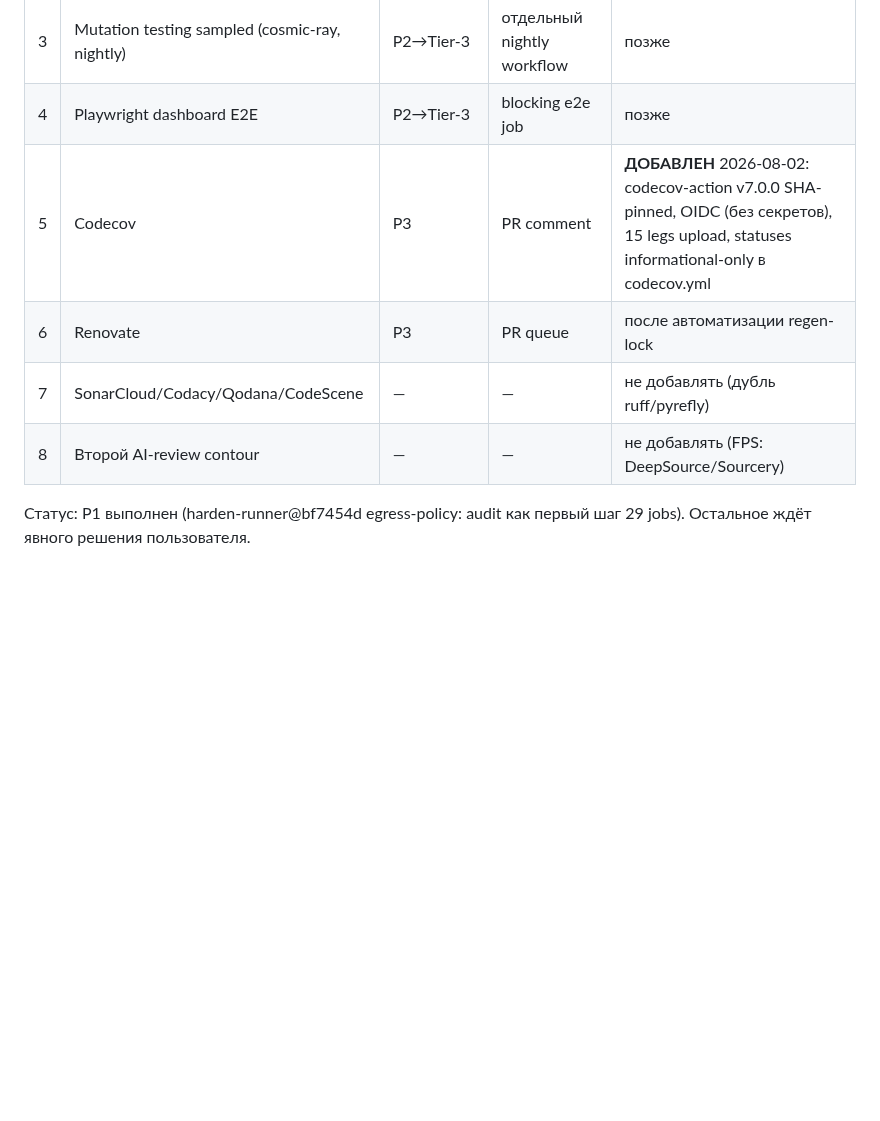
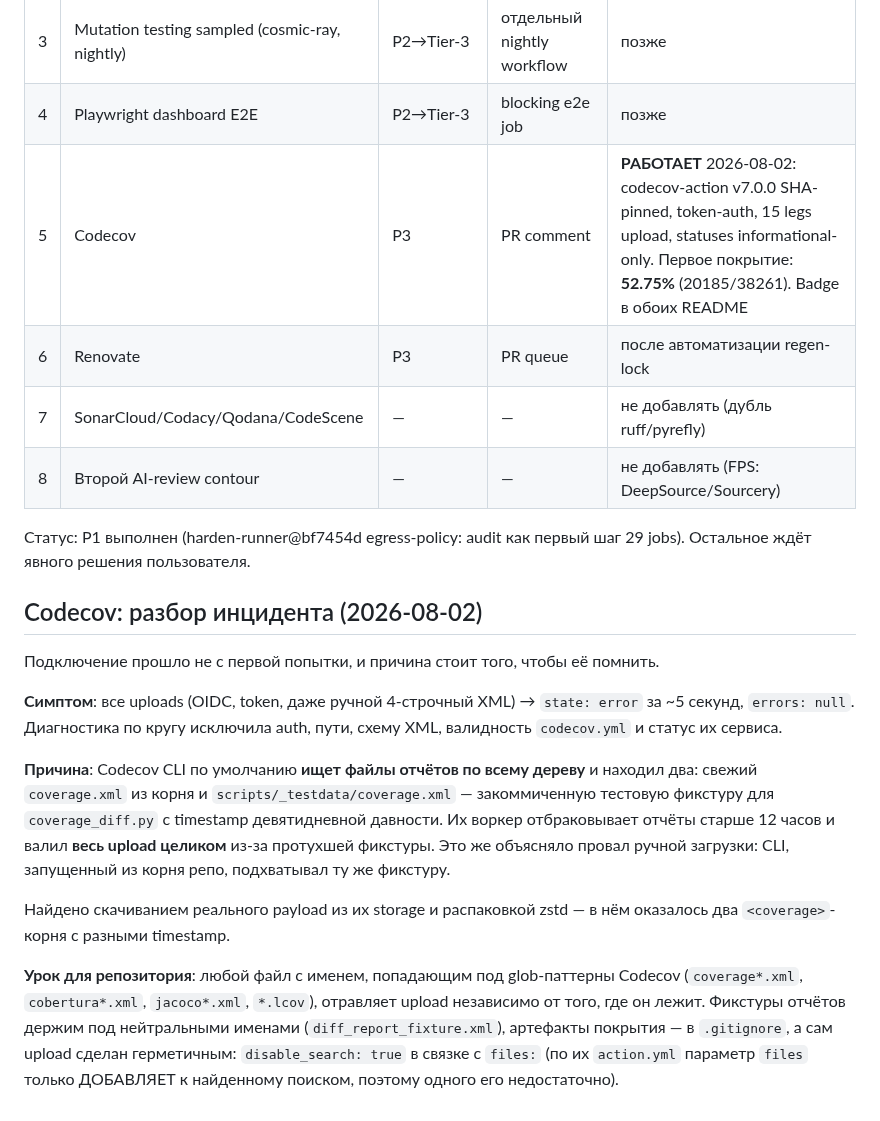
Before and after one commit to IvanSkainet/arena-agent, a Markdown page: docs/github_apps_actions_survey.md, the part around the change. GitHub-like rendering; blank space fills up the shorter version.

Commit message:
docs(coverage): Codecov badge + post-mortem of the processing failure
Coverage is live: 52.75% (20185/38261), 15/15 uploads merged.

Records the root cause in the survey doc so it is not re-litigated: the
Codecov CLI searches the whole tree for report files and was bundling
scripts/_testdata/coverage.xml, a committed fixture whose timestamp was
9 days old. Their worker rejects reports older than 12h and failed the
entire upload because of it - which is why even a hand-made 4-line XML
failed when uploaded from the repo root.

Fix already shipped in d356f22 (fixture renamed, artifact untracked,
disable_search: true); this documents the trap: any file matching
coverage*.xml / cobertura*.xml anywhere in the tree poisons uploads.

```diff
--- a/docs/github_apps_actions_survey.md
+++ b/docs/github_apps_actions_survey.md
@@ -90,10 +90,36 @@ e2e-installed — естественное продолжение «продви
 | 2 | pre-commit hooks (ruff/ratchets локально) | P2 | локальный | опционально, конфиг в репо |
 | 3 | Mutation testing sampled (cosmic-ray, nightly) | P2→Tier-3 | отдельный nightly workflow | позже |
 | 4 | Playwright dashboard E2E | P2→Tier-3 | blocking e2e job | позже |
-| 5 | Codecov | P3 | PR comment | **ДОБАВЛЕН** 2026-08-02: codecov-action v7.0.0 SHA-pinned, OIDC (без секретов), 15 legs upload, statuses informational-only в codecov.yml |
+| 5 | Codecov | P3 | PR comment | **РАБОТАЕТ** 2026-08-02: codecov-action v7.0.0 SHA-pinned, token-auth, 15 legs upload, statuses informational-only. Первое покрытие: **52.75%** (20185/38261). Badge в обоих README |
 | 6 | Renovate | P3 | PR queue | после автоматизации regen-lock |
 | 7 | SonarCloud/Codacy/Qodana/CodeScene | — | — | не добавлять (дубль ruff/pyrefly) |
 | 8 | Второй AI-review contour | — | — | не добавлять (FPS: DeepSource/Sourcery) |
 
 Статус: P1 выполнен (harden-runner@bf7454d egress-policy: audit как первый
 шаг 29 jobs). Остальное ждёт явного решения пользователя.
+
+## Codecov: разбор инцидента (2026-08-02)
+
+Подключение прошло не с первой попытки, и причина стоит того, чтобы её помнить.
+
+**Симптом**: все uploads (OIDC, token, даже ручной 4-строчный XML) → `state: error`
+за ~5 секунд, `errors: null`. Диагностика по кругу исключила auth, пути,
+схему XML, валидность `codecov.yml` и статус их сервиса.
+
+**Причина**: Codecov CLI по умолчанию **ищет файлы отчётов по всему дереву** и
+находил два: свежий `coverage.xml` из корня и `scripts/_testdata/coverage.xml` —
+закоммиченную тестовую фикстуру для `coverage_diff.py` с timestamp девятидневной
+давности. Их воркер отбраковывает отчёты старше 12 часов и валил **весь upload
+целиком** из-за протухшей фикстуры. Это же объясняло провал ручной загрузки:
+CLI, запущенный из корня репо, подхватывал ту же фикстуру.
+
+Найдено скачиванием реального payload из их storage и распаковкой zstd — в нём
+оказалось два `<coverage>`-корня с разными timestamp.
+
+**Урок для репозитория**: любой файл с именем, попадающим под glob-паттерны
+Codecov (`coverage*.xml`, `cobertura*.xml`, `jacoco*.xml`, `*.lcov`), отравляет
+upload независимо от того, где он лежит. Фикстуры отчётов держим под
+нейтральными именами (`diff_report_fixture.xml`), артефакты покрытия — в
+`.gitignore`, а сам upload сделан герметичным: `disable_search: true` в связке с
+`files:` (по их `action.yml` параметр `files` только ДОБАВЛЯЕТ к найденному
+поиском, поэтому одного его недостаточно).
```
Also changed, not shown: README.md (+1 -0 lines), README.ru.md (+1 -0 lines).
